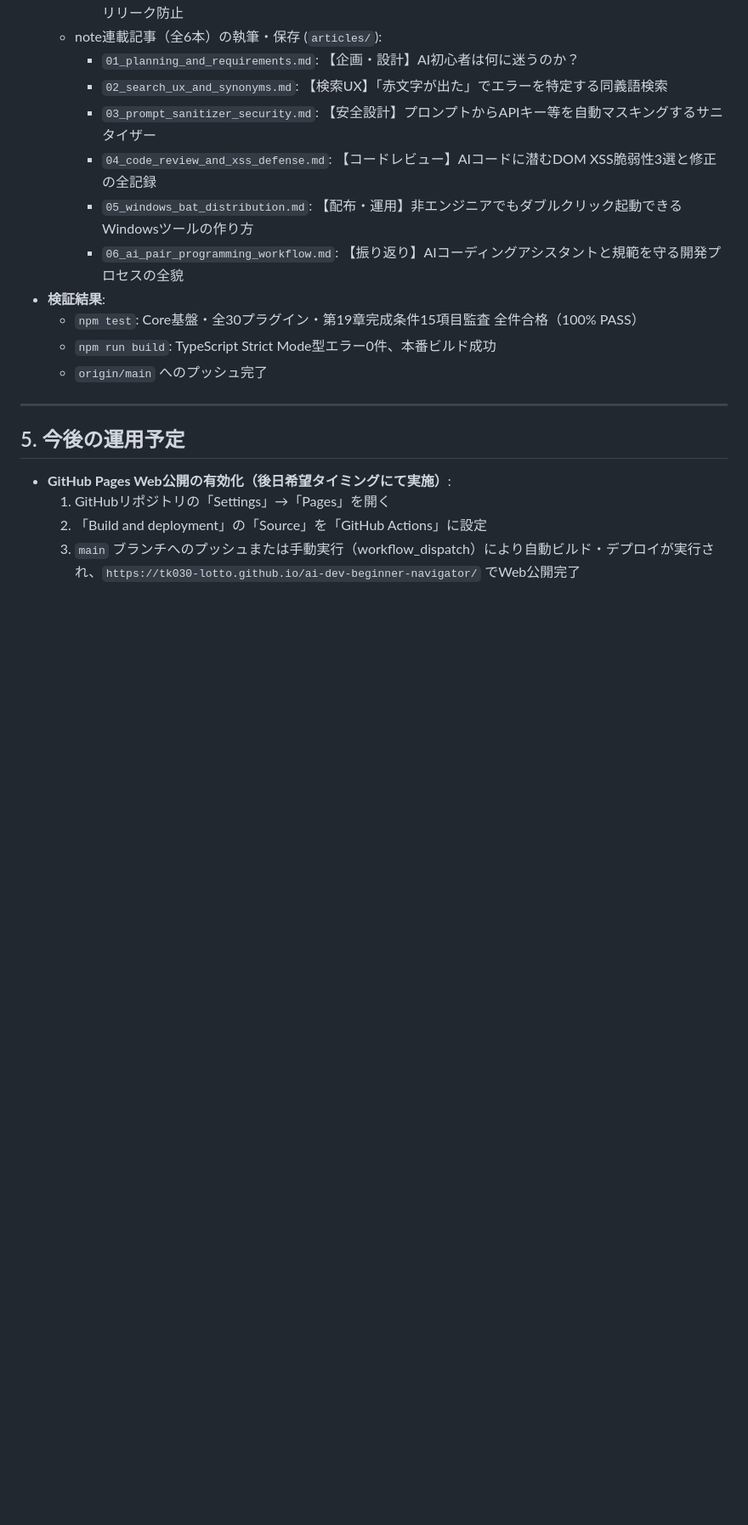
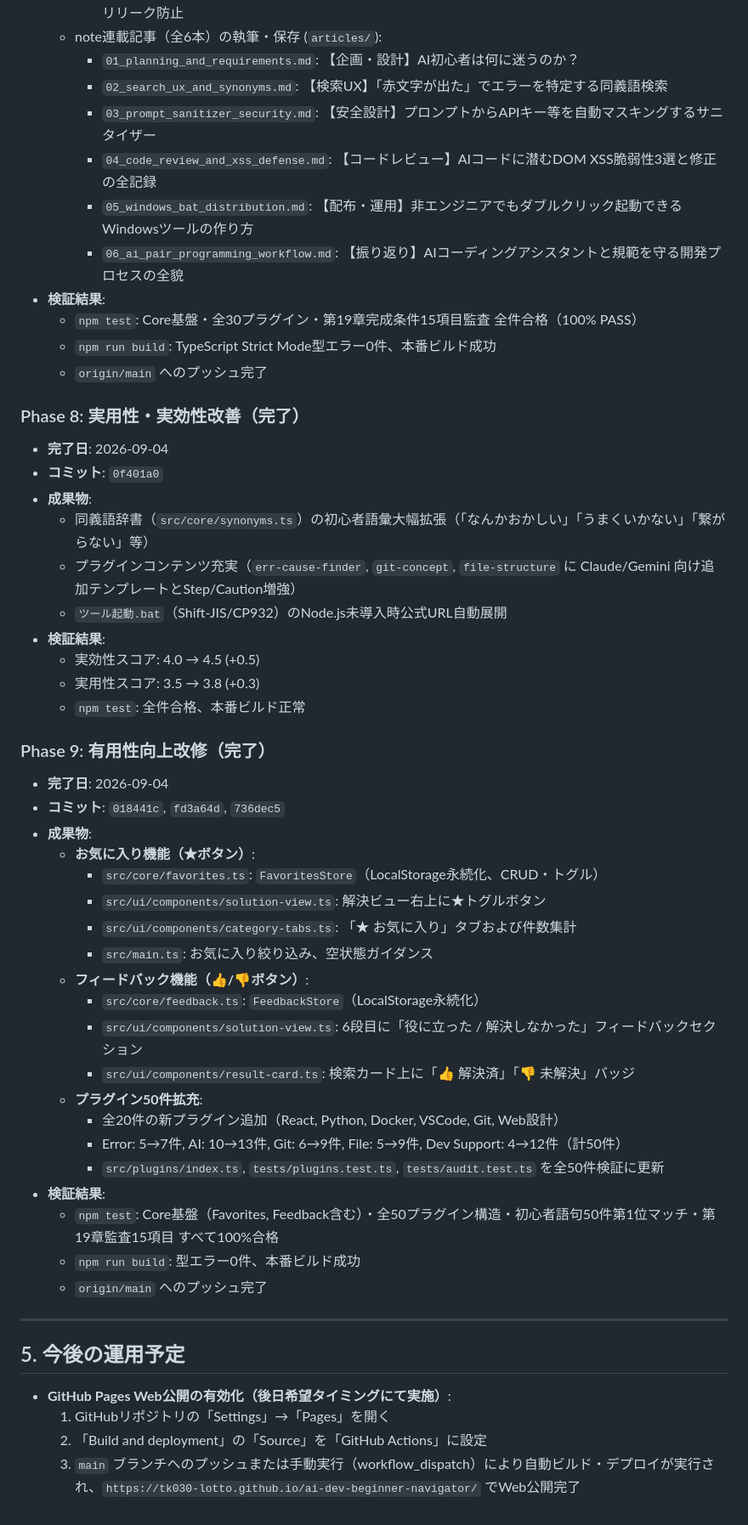
Before and after one commit to tk030-lotto/ai-dev-beginner-navigator, a Markdown page: RECORD.md, the part around the change. Shown at 85% size. Drawn GitHub-style; blank space fills up the shorter version.

Commit message:
docs: RECORD.mdにPhase 8およびPhase 9の開発完了記録を追記

```diff
--- a/RECORD.md
+++ b/RECORD.md
@@ -166,6 +166,40 @@
   * `npm run build`: TypeScript Strict Mode型エラー0件、本番ビルド成功
   * `origin/main` へのプッシュ完了
 
+### Phase 8: 実用性・実効性改善（完了）
+* **完了日**: 2026-09-04
+* **コミット**: `0f401a0`
+* **成果物**:
+  * 同義語辞書（`src/core/synonyms.ts`）の初心者語彙大幅拡張（「なんかおかしい」「うまくいかない」「繋がらない」等）
+  * プラグインコンテンツ充実（`err-cause-finder`, `git-concept`, `file-structure` に Claude/Gemini 向け追加テンプレートとStep/Caution増強）
+  * `ツール起動.bat`（Shift-JIS/CP932）のNode.js未導入時公式URL自動展開
+* **検証結果**:
+  * 実効性スコア: 4.0 → 4.5 (+0.5)
+  * 実用性スコア: 3.5 → 3.8 (+0.3)
+  * `npm test`: 全件合格、本番ビルド正常
+
+### Phase 9: 有用性向上改修（完了）
+* **完了日**: 2026-09-04
+* **コミット**: `018441c`, `fd3a64d`, `736dec5`
+* **成果物**:
+  * **お気に入り機能（★ボタン）**:
+    - `src/core/favorites.ts`: `FavoritesStore`（LocalStorage永続化、CRUD・トグル）
+    - `src/ui/components/solution-view.ts`: 解決ビュー右上に★トグルボタン
+    - `src/ui/components/category-tabs.ts`: 「★ お気に入り」タブおよび件数集計
+    - `src/main.ts`: お気に入り絞り込み、空状態ガイダンス
+  * **フィードバック機能（👍/👎ボタン）**:
+    - `src/core/feedback.ts`: `FeedbackStore`（LocalStorage永続化）
+    - `src/ui/components/solution-view.ts`: 6段目に「役に立った / 解決しなかった」フィードバックセクション
+    - `src/ui/components/result-card.ts`: 検索カード上に「👍 解決済」「👎 未解決」バッジ
+  * **プラグイン50件拡充**:
+    - 全20件の新プラグイン追加（React, Python, Docker, VSCode, Git, Web設計）
+    - Error: 5→7件, AI: 10→13件, Git: 6→9件, File: 5→9件, Dev Support: 4→12件（計50件）
+    - `src/plugins/index.ts`, `tests/plugins.test.ts`, `tests/audit.test.ts` を全50件検証に更新
+* **検証結果**:
+  * `npm test`: Core基盤（Favorites, Feedback含む）・全50プラグイン構造・初心者語句50件第1位マッチ・第19章監査15項目 すべて100%合格
+  * `npm run build`: 型エラー0件、本番ビルド成功
+  * `origin/main` へのプッシュ完了
+
 ---
 
 ## 5. 今後の運用予定
```
